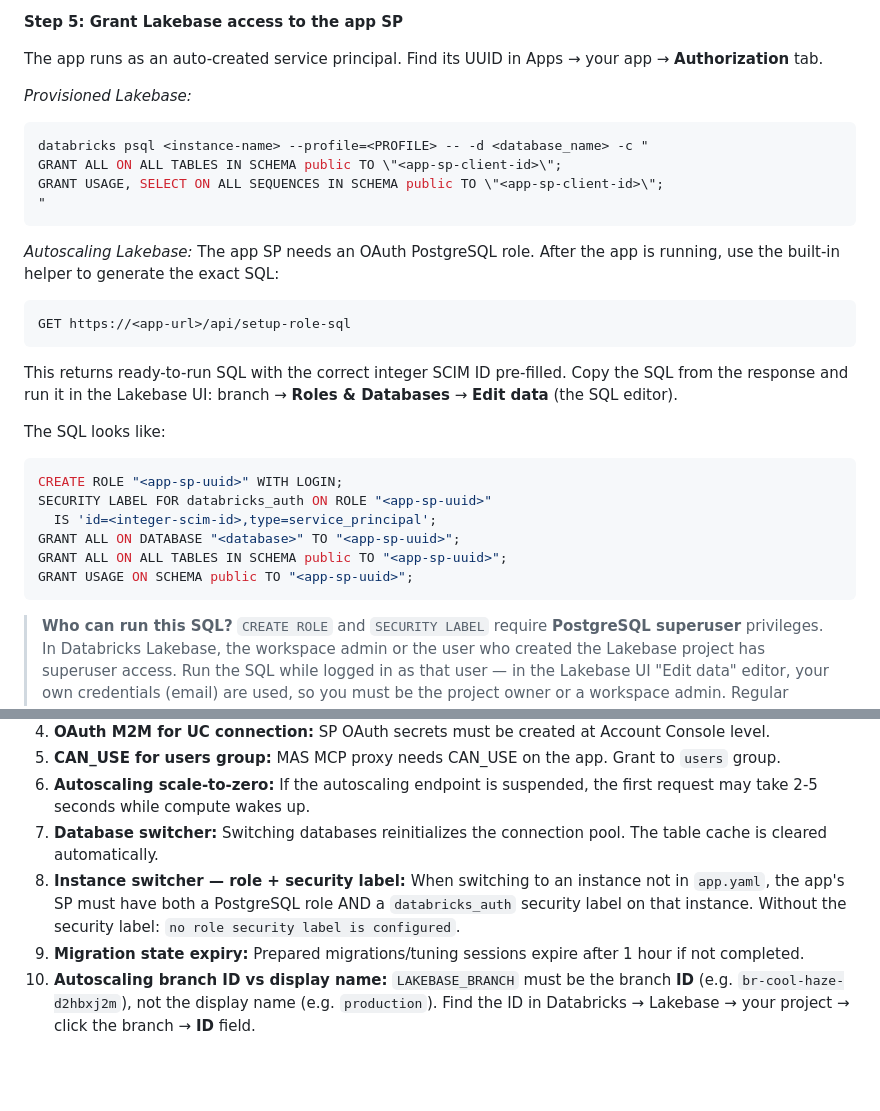
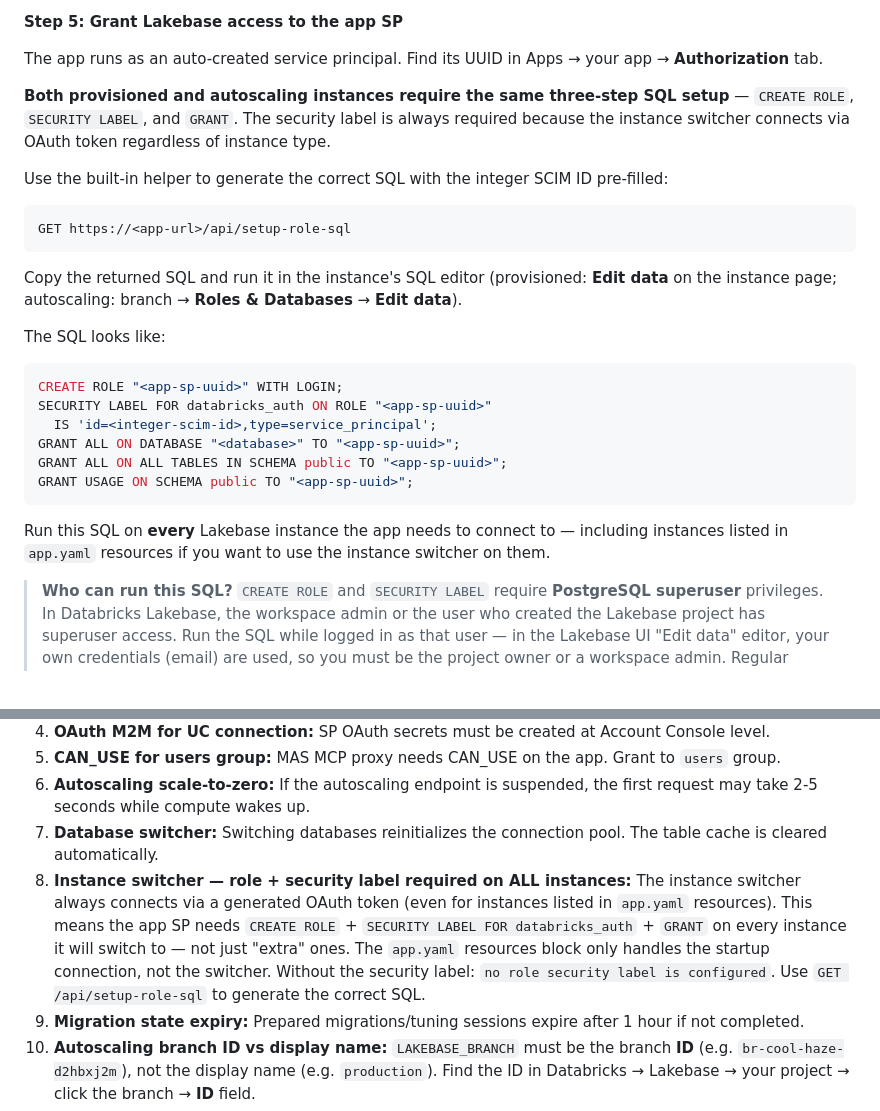
Before and after one commit to ankity09/lakebase-mcp-server, a Markdown page: CLAUDE.md, 2 parts joined by grey strips. Drawn GitHub-style; blank space fills up the shorter version.

Commit message:
Fix docs: security label required on ALL instances for switcher
The instance switcher always connects via a generated OAuth token,
even for instances listed in app.yaml resources. The resources: block
only handles the startup connection; it does not auto-configure the
PostgreSQL role/security label for token-based switcher connections.

Changes:
- CLAUDE.md Step 5: replace provisioned-only GRANT with unified
  CREATE ROLE + SECURITY LABEL + GRANT for all instance types
- CLAUDE.md gotcha #8: clarify all instances need security label,
  not just "extra" ones outside app.yaml
- README.md Step 5b: remove incorrect "automatically configured" claim,
  add warning that resources: block does not cover switcher connections
- README.md gotcha #8: same scope fix, update anchor link

Co-Authored-By: Claude Sonnet 4.6 <noreply@anthropic.com>

````diff
--- a/CLAUDE.md
+++ b/CLAUDE.md
@@ -263,21 +263,15 @@ In Apps → your app → **Permissions** tab:
 
 The app runs as an auto-created service principal. Find its UUID in Apps → your app → **Authorization** tab.
 
-*Provisioned Lakebase:*
-```bash
-databricks psql <instance-name> --profile=<PROFILE> -- -d <database_name> -c "
-GRANT ALL ON ALL TABLES IN SCHEMA public TO \"<app-sp-client-id>\";
-GRANT USAGE, SELECT ON ALL SEQUENCES IN SCHEMA public TO \"<app-sp-client-id>\";
-"
-```
+**Both provisioned and autoscaling instances require the same three-step SQL setup** — `CREATE ROLE`, `SECURITY LABEL`, and `GRANT`. The security label is always required because the instance switcher connects via OAuth token regardless of instance type.
 
-*Autoscaling Lakebase:* The app SP needs an OAuth PostgreSQL role. After the app is running, use the built-in helper to generate the exact SQL:
+Use the built-in helper to generate the correct SQL with the integer SCIM ID pre-filled:
 
 ```
 GET https://<app-url>/api/setup-role-sql
 ```
 
-This returns ready-to-run SQL with the correct integer SCIM ID pre-filled. Copy the SQL from the response and run it in the Lakebase UI: branch → **Roles & Databases** → **Edit data** (the SQL editor).
+Copy the returned SQL and run it in the instance's SQL editor (provisioned: **Edit data** on the instance page; autoscaling: branch → **Roles & Databases** → **Edit data**).
 
 The SQL looks like:
 ```sql
@@ -288,6 +282,8 @@ GRANT ALL ON DATABASE "<database>" TO "<app-sp-uuid>";
 GRANT ALL ON ALL TABLES IN SCHEMA public TO "<app-sp-uuid>";
 GRANT USAGE ON SCHEMA public TO "<app-sp-uuid>";
 ```
+
+Run this SQL on **every** Lakebase instance the app needs to connect to — including instances listed in `app.yaml` resources if you want to use the instance switcher on them.
 
 > **Who can run this SQL?** `CREATE ROLE` and `SECURITY LABEL` require **PostgreSQL superuser** privileges. In Databricks Lakebase, the workspace admin or the user who created the Lakebase project has superuser access. Run the SQL while logged in as that user — in the Lakebase UI "Edit data" editor, your own credentials (email) are used, so you must be the project owner or a workspace admin. Regular workspace users cannot run these statements.
 
@@ -346,7 +342,7 @@ Then follow Step 5 (Lakebase access) and Step 6 (verify) from Option A above.
 5. **CAN_USE for users group:** MAS MCP proxy needs CAN_USE on the app. Grant to `users` group.
 6. **Autoscaling scale-to-zero:** If the autoscaling endpoint is suspended, the first request may take 2-5 seconds while compute wakes up.
 7. **Database switcher:** Switching databases reinitializes the connection pool. The table cache is cleared automatically.
-8. **Instance switcher — role + security label:** When switching to an instance not in `app.yaml`, the app's SP must have both a PostgreSQL role AND a `databricks_auth` security label on that instance. Without the security label: `no role security label is configured`.
+8. **Instance switcher — role + security label required on ALL instances:** The instance switcher always connects via a generated OAuth token (even for instances listed in `app.yaml` resources). This means the app SP needs `CREATE ROLE` + `SECURITY LABEL FOR databricks_auth` + `GRANT` on every instance it will switch to — not just "extra" ones. The `app.yaml` resources block only handles the startup connection, not the switcher. Without the security label: `no role security label is configured`. Use `GET /api/setup-role-sql` to generate the correct SQL.
 9. **Migration state expiry:** Prepared migrations/tuning sessions expire after 1 hour if not completed.
 10. **Autoscaling branch ID vs display name:** `LAKEBASE_BRANCH` must be the branch **ID** (e.g. `br-cool-haze-d2hbxj2m`), not the display name (e.g. `production`). Find the ID in Databricks → Lakebase → your project → click the branch → **ID** field.
 11. **Autoscaling OAuth role — integer SCIM ID required:** The PostgreSQL security label requires the SP's integer SCIM ID (`id=<int64>`), **not** the UUID application ID. Use `GET /api/setup-role-sql` to auto-generate the correct SQL with the SCIM ID pre-filled, instead of looking it up manually.
````
Also changed, not shown: README.md (+4 -4 lines).
